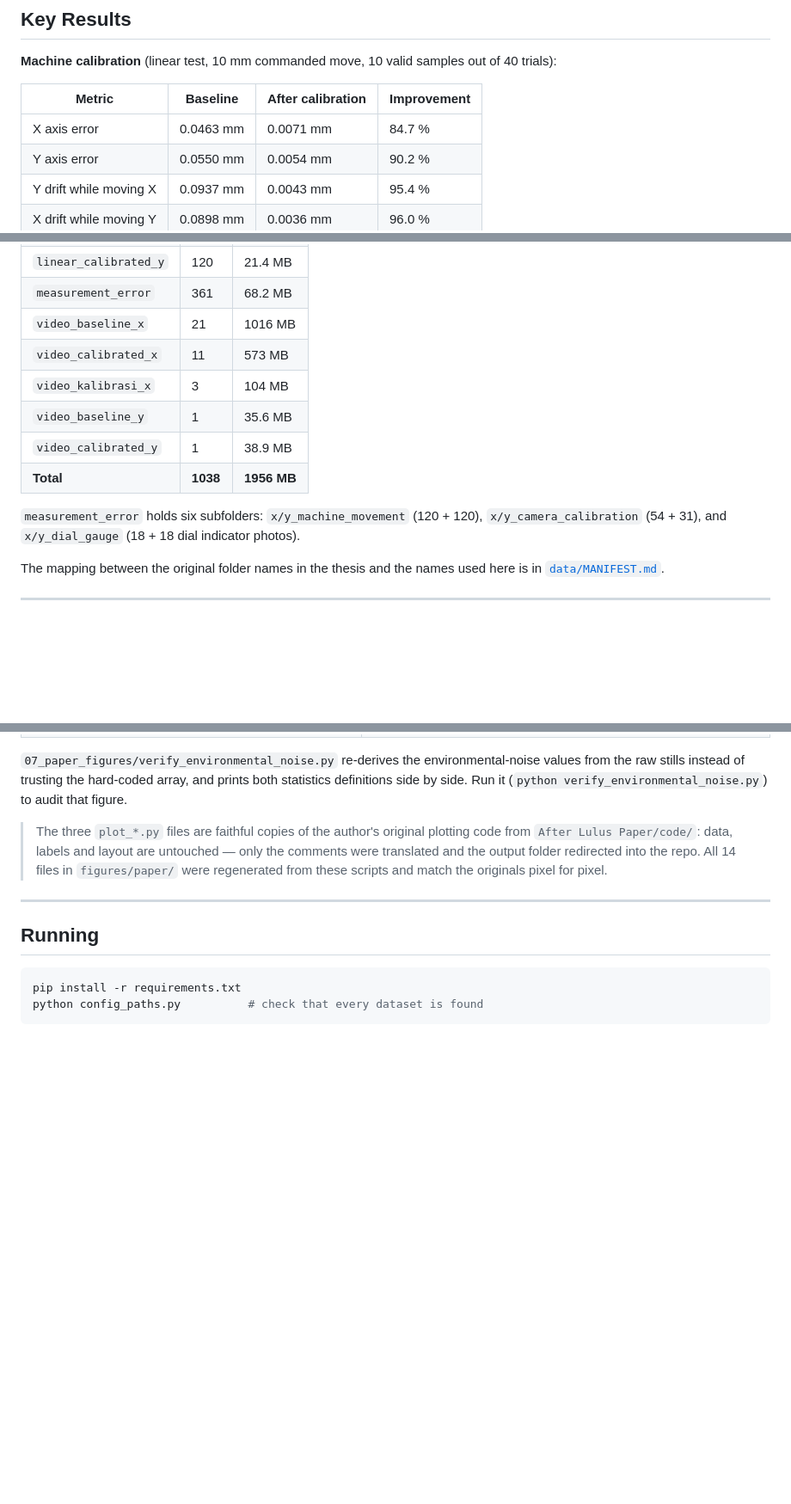
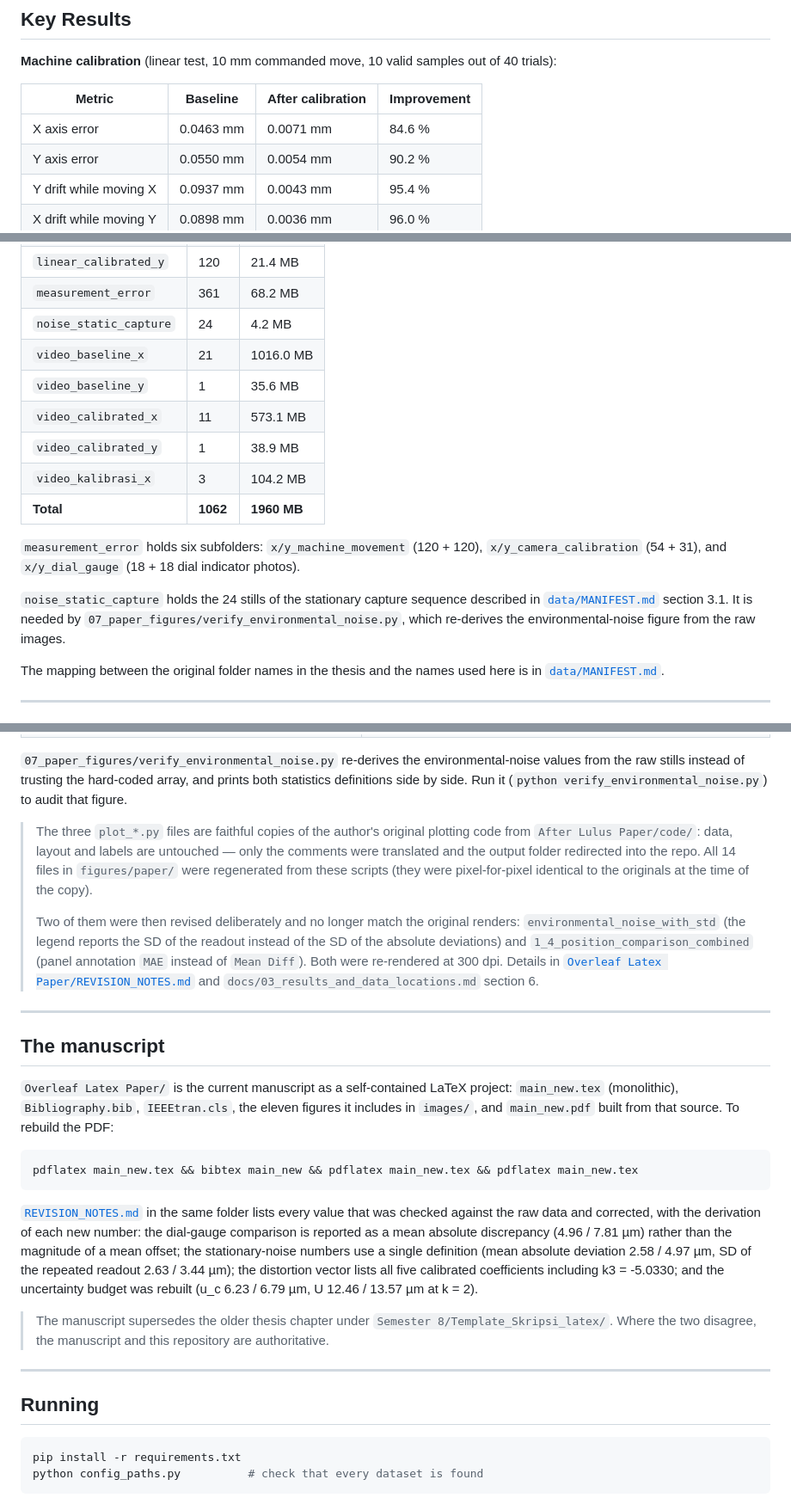
Before and after one commit to ZaydZaidan/3D-Printer-Calibration-Using-Virtual-Encoder, a Markdown page: README.md, 3 parts joined by grey strips. Shown at 86% size. Drawn GitHub-style; blank space fills up the shorter version.

Commit message:
docs: bring the README up to date with the current repository
Four claims were no longer true and two things were missing:

- The raw-data inventory had no row for data/raw/noise_static_capture (24 stills,
  4.2 MB) and its totals were therefore short (1038 files / 1956 MB -> 1062 /
  1960 MB). The per-folder sizes were recomputed from the files on disk.
- The folder tree did not mention Overleaf Latex Paper/, which now holds the
  manuscript, its eleven figures and the compiled PDF; a "The manuscript" section
  explains how to rebuild it and points at REVISION_NOTES.md.
- The "manuscript figures" note still claimed all 14 files in figures/paper/ match
  the original renders pixel for pixel. Two of them were revised on purpose
  (environmental noise legend, MAE panel annotation) and no longer do; they are
  now named explicitly.
- The X-axis error improvement read 84.7 %, which comes from rounding the inputs
  first; computed from the unrounded means it is 84.6 %, the value the manuscript
  states.

Verified by re-reading the README against the repository: none of the superseded
strings remain and every new item is present.

````diff
--- a/README.md
+++ b/README.md
@@ -16,7 +16,7 @@ running an elliptical toolpath and measuring the deviation from ground truth.
 
 | Metric | Baseline | After calibration | Improvement |
 |---|---|---|---|
-| X axis error | 0.0463 mm | 0.0071 mm | 84.7 % |
+| X axis error | 0.0463 mm | 0.0071 mm | 84.6 % |
 | Y axis error | 0.0550 mm | 0.0054 mm | 90.2 % |
 | Y drift while moving X | 0.0937 mm | 0.0043 mm | 95.4 % |
 | X drift while moving Y | 0.0898 mm | 0.0036 mm | 96.0 % |
@@ -138,15 +138,21 @@ Expected contents, useful for checking that nothing is missing after downloading
 | `linear_calibrated_x` | 120 | 22.4 MB |
 | `linear_calibrated_y` | 120 | 21.4 MB |
 | `measurement_error` | 361 | 68.2 MB |
-| `video_baseline_x` | 21 | 1016 MB |
-| `video_calibrated_x` | 11 | 573 MB |
-| `video_kalibrasi_x` | 3 | 104 MB |
+| `noise_static_capture` | 24 | 4.2 MB |
+| `video_baseline_x` | 21 | 1016.0 MB |
 | `video_baseline_y` | 1 | 35.6 MB |
+| `video_calibrated_x` | 11 | 573.1 MB |
 | `video_calibrated_y` | 1 | 38.9 MB |
-| **Total** | **1038** | **1956 MB** |
+| `video_kalibrasi_x` | 3 | 104.2 MB |
+| **Total** | **1062** | **1960 MB** |
 
 `measurement_error` holds six subfolders: `x/y_machine_movement` (120 + 120),
 `x/y_camera_calibration` (54 + 31), and `x/y_dial_gauge` (18 + 18 dial indicator photos).
+
+`noise_static_capture` holds the 24 stills of the stationary capture sequence described in
+[`data/MANIFEST.md`](data/MANIFEST.md) section 3.1. It is needed by
+`07_paper_figures/verify_environmental_noise.py`, which re-derives the environmental-noise
+figure from the raw images.
 
 The mapping between the original folder names in the thesis and the names used here is in
 [`data/MANIFEST.md`](data/MANIFEST.md).
@@ -201,9 +208,40 @@ the raw stills instead of trusting the hard-coded array, and prints both statist
 side by side. Run it (`python verify_environmental_noise.py`) to audit that figure.
 
 > The three `plot_*.py` files are faithful copies of the author's original plotting code from
-> `After Lulus Paper/code/`: data, labels and layout are untouched — only the comments were
+> `After Lulus Paper/code/`: data, layout and labels are untouched — only the comments were
 > translated and the output folder redirected into the repo. All 14 files in `figures/paper/`
-> were regenerated from these scripts and match the originals pixel for pixel.
+> were regenerated from these scripts (they were pixel-for-pixel identical to the originals at
+> the time of the copy).
+>
+> Two of them were then revised deliberately and no longer match the original renders:
+> `environmental_noise_with_std` (the legend reports the SD of the readout instead of the SD of
+> the absolute deviations) and `1_4_position_comparison_combined` (panel annotation `MAE`
+> instead of `Mean Diff`). Both were re-rendered at 300 dpi. Details in
+> [`Overleaf Latex Paper/REVISION_NOTES.md`](Overleaf%20Latex%20Paper/REVISION_NOTES.md) and
+> `docs/03_results_and_data_locations.md` section 6.
+
+---
+
+## The manuscript
+
+`Overleaf Latex Paper/` is the current manuscript as a self-contained LaTeX project:
+`main_new.tex` (monolithic), `Bibliography.bib`, `IEEEtran.cls`, the eleven figures it includes
+in `images/`, and `main_new.pdf` built from that source. To rebuild the PDF:
+
+```bash
+pdflatex main_new.tex && bibtex main_new && pdflatex main_new.tex && pdflatex main_new.tex
+```
+
+[`REVISION_NOTES.md`](Overleaf%20Latex%20Paper/REVISION_NOTES.md) in the same folder lists every
+value that was checked against the raw data and corrected, with the derivation of each new
+number: the dial-gauge comparison is reported as a mean absolute discrepancy (4.96 / 7.81 µm)
+rather than the magnitude of a mean offset; the stationary-noise numbers use a single definition
+(mean absolute deviation 2.58 / 4.97 µm, SD of the repeated readout 2.63 / 3.44 µm); the
+distortion vector lists all five calibrated coefficients including k3 = -5.0330; and the
+uncertainty budget was rebuilt (u_c 6.23 / 6.79 µm, U 12.46 / 13.57 µm at k = 2).
+
+> The manuscript supersedes the older thesis chapter under `Semester 8/Template_Skripsi_latex/`.
+> Where the two disagree, the manuscript and this repository are authoritative.
 
 ---
 
````
Also changed, not shown: other parts of README.md (+1 -0 lines).
